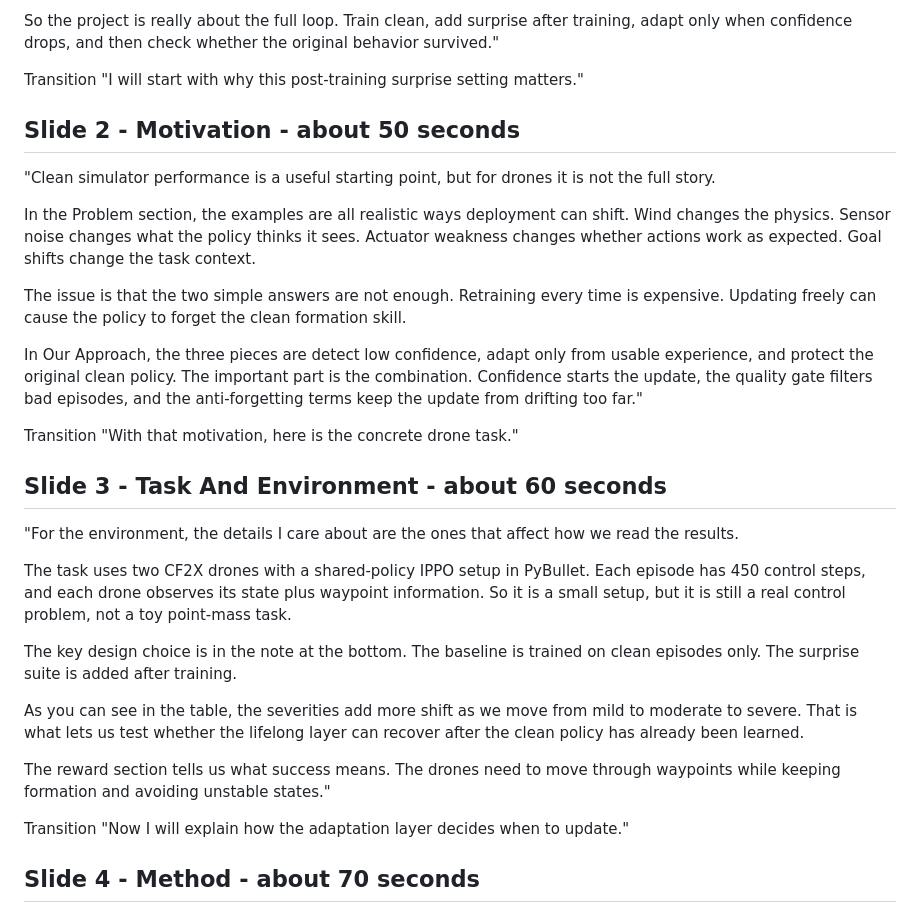
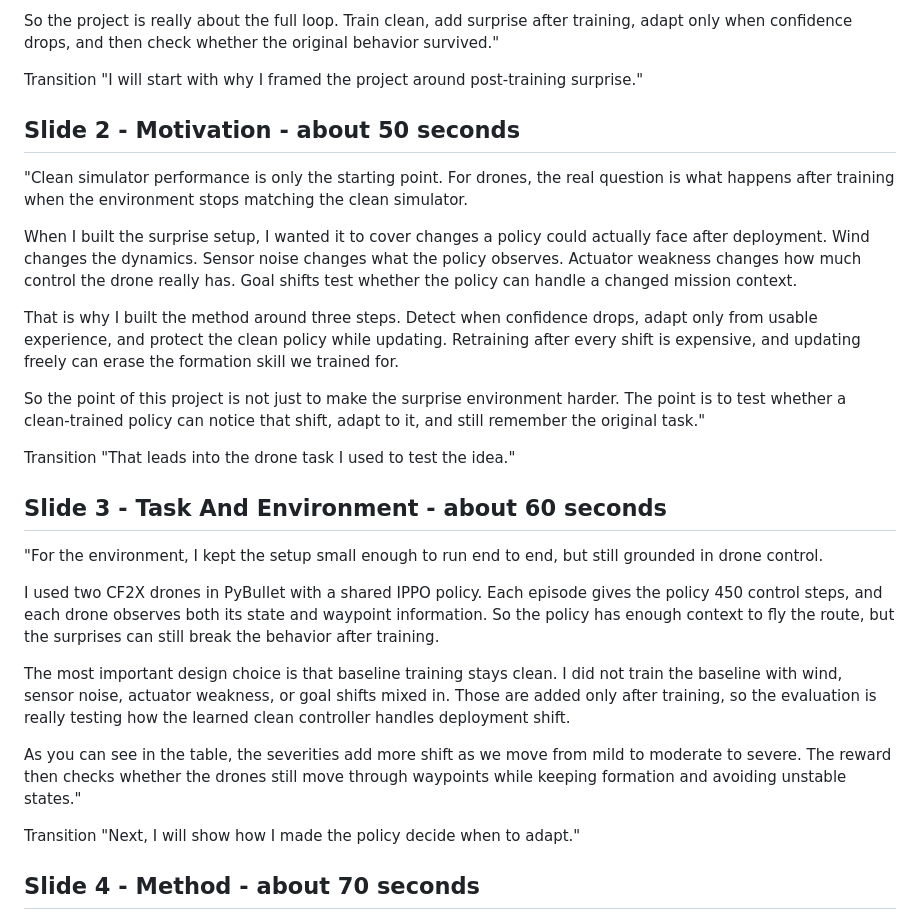
Before and after one commit to tanushsavadi/confidence-triggered-swarm, a Markdown page: final_submission/slide_speaker_notes.md, the part around the change. Rendered like a GitHub page.

Commit message:
Make motivation and task notes first person

```diff
--- a/final_submission/slide_speaker_notes.md
+++ b/final_submission/slide_speaker_notes.md
@@ -33,52 +33,53 @@ training, adapt only when confidence drops, and then check whether the original
 behavior survived."
 
 Transition
-"I will start with why this post-training surprise setting matters."
+"I will start with why I framed the project around post-training surprise."
 
 ## Slide 2 - Motivation - about 50 seconds
 
-"Clean simulator performance is a useful starting point, but for drones it is
-not the full story.
+"Clean simulator performance is only the starting point. For drones, the real
+question is what happens after training when the environment stops matching the
+clean simulator.
 
-In the Problem section, the examples are all realistic ways deployment can
-shift. Wind changes the physics. Sensor noise changes what the policy thinks it
-sees. Actuator weakness changes whether actions work as expected. Goal shifts
-change the task context.
+When I built the surprise setup, I wanted it to cover changes a policy could
+actually face after deployment. Wind changes the dynamics. Sensor noise changes
+what the policy observes. Actuator weakness changes how much control the drone
+really has. Goal shifts test whether the policy can handle a changed mission
+context.
 
-The issue is that the two simple answers are not enough. Retraining every time
-is expensive. Updating freely can cause the policy to forget the clean formation
-skill.
+That is why I built the method around three steps. Detect when confidence drops,
+adapt only from usable experience, and protect the clean policy while updating.
+Retraining after every shift is expensive, and updating freely can erase the
+formation skill we trained for.
 
-In Our Approach, the three pieces are detect low confidence, adapt only from
-usable experience, and protect the original clean policy. The important part is
-the combination. Confidence starts the update, the quality gate filters bad
-episodes, and the anti-forgetting terms keep the update from drifting too far."
+So the point of this project is not just to make the surprise environment harder.
+The point is to test whether a clean-trained policy can notice that shift, adapt
+to it, and still remember the original task."
 
 Transition
-"With that motivation, here is the concrete drone task."
+"That leads into the drone task I used to test the idea."
 
 ## Slide 3 - Task And Environment - about 60 seconds
 
-"For the environment, the details I care about are the ones that affect how we
-read the results.
+"For the environment, I kept the setup small enough to run end to end, but still
+grounded in drone control.
 
-The task uses two CF2X drones with a shared-policy IPPO setup in PyBullet. Each
-episode has 450 control steps, and each drone observes its state plus waypoint
-information. So it is a small setup, but it is still a real control problem,
-not a toy point-mass task.
+I used two CF2X drones in PyBullet with a shared IPPO policy. Each episode gives
+the policy 450 control steps, and each drone observes both its state and
+waypoint information. So the policy has enough context to fly the route, but the
+surprises can still break the behavior after training.
 
-The key design choice is in the note at the bottom. The baseline is trained on
-clean episodes only. The surprise suite is added after training.
+The most important design choice is that baseline training stays clean. I did
+not train the baseline with wind, sensor noise, actuator weakness, or goal
+shifts mixed in. Those are added only after training, so the evaluation is really
+testing how the learned clean controller handles deployment shift.
 
 As you can see in the table, the severities add more shift as we move from mild
-to moderate to severe. That is what lets us test whether the lifelong layer can
-recover after the clean policy has already been learned.
-
-The reward section tells us what success means. The drones need to move through
-waypoints while keeping formation and avoiding unstable states."
+to moderate to severe. The reward then checks whether the drones still move
+through waypoints while keeping formation and avoiding unstable states."
 
 Transition
-"Now I will explain how the adaptation layer decides when to update."
+"Next, I will show how I made the policy decide when to adapt."
 
 ## Slide 4 - Method - about 70 seconds
 
```
